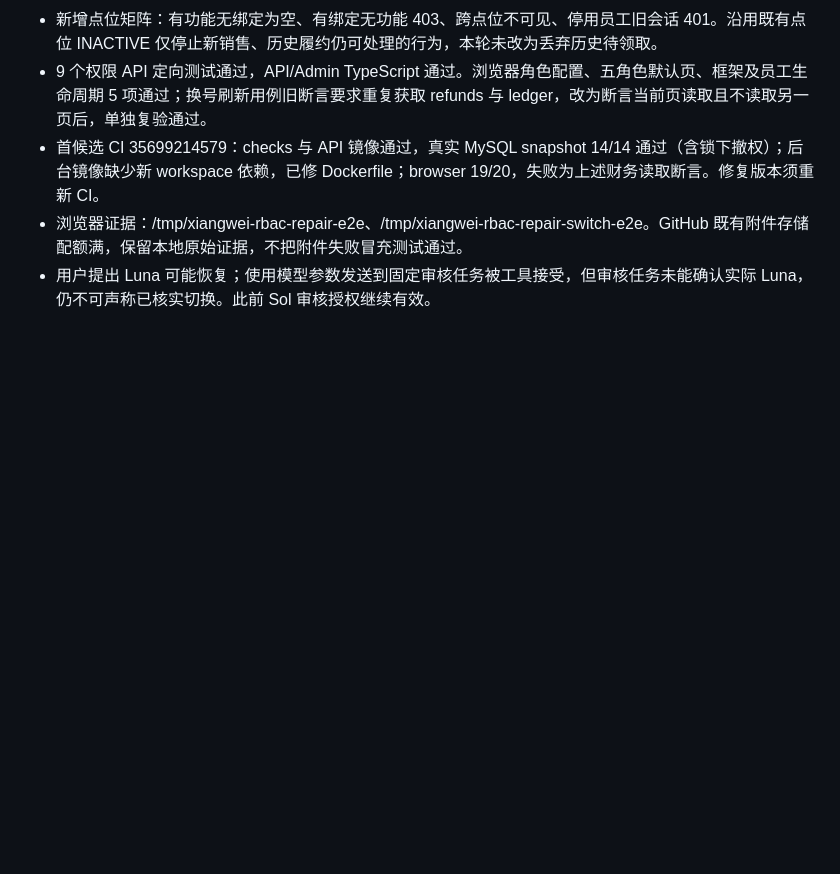
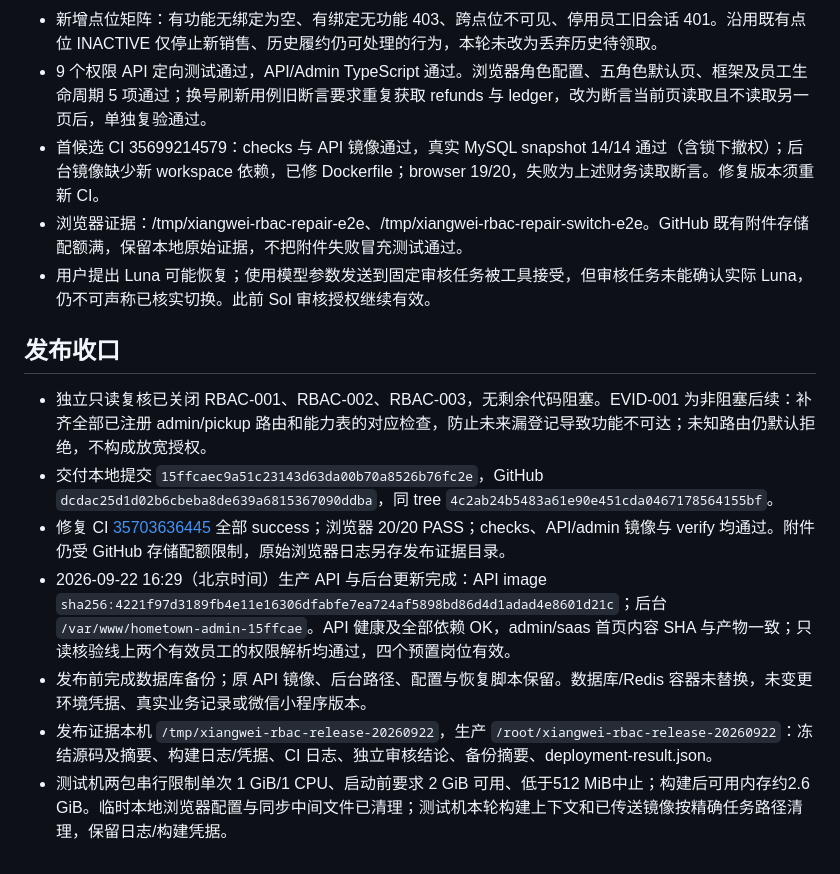
Before and after one commit to lizi-product-studio/xiangwei-group-buy, a Markdown page: docs/task-20260922-configurable-access.md, the part around the change. GitHub-like rendering; blank space fills up the shorter version.

Commit message:
docs: record configurable access verification and release

```diff
--- a/docs/task-20260922-configurable-access.md
+++ b/docs/task-20260922-configurable-access.md
@@ -31,3 +31,13 @@
 - 首候选 CI 35699214579：checks 与 API 镜像通过，真实 MySQL snapshot 14/14 通过（含锁下撤权）；后台镜像缺少新 workspace 依赖，已修 Dockerfile；browser 19/20，失败为上述财务读取断言。修复版本须重新 CI。
 - 浏览器证据：/tmp/xiangwei-rbac-repair-e2e、/tmp/xiangwei-rbac-repair-switch-e2e。GitHub 既有附件存储配额满，保留本地原始证据，不把附件失败冒充测试通过。
 - 用户提出 Luna 可能恢复；使用模型参数发送到固定审核任务被工具接受，但审核任务未能确认实际 Luna，仍不可声称已核实切换。此前 Sol 审核授权继续有效。
+
+## 发布收口
+
+- 独立只读复核已关闭 RBAC-001、RBAC-002、RBAC-003，无剩余代码阻塞。EVID-001 为非阻塞后续：补齐全部已注册 admin/pickup 路由和能力表的对应检查，防止未来漏登记导致功能不可达；未知路由仍默认拒绝，不构成放宽授权。
+- 交付本地提交 `15ffcaec9a51c23143d63da00b70a8526b76fc2e`，GitHub `dcdac25d1d02b6cbeba8de639a6815367090ddba`，同 tree `4c2ab24b5483a61e90e451cda0467178564155bf`。
+- 修复 CI [35703636445](https://github.com/lizi-product-studio/xiangwei-group-buy/actions/runs/35703636445) 全部 success；浏览器 20/20 PASS；checks、API/admin 镜像与 verify 均通过。附件仍受 GitHub 存储配额限制，原始浏览器日志另存发布证据目录。
+- 2026-09-22 16:29（北京时间）生产 API 与后台更新完成：API image `sha256:4221f97d3189fb4e11e16306dfabfe7ea724af5898bd86d4d1adad4e8601d21c`；后台 `/var/www/hometown-admin-15ffcae`。API 健康及全部依赖 OK，admin/saas 首页内容 SHA 与产物一致；只读核验线上两个有效员工的权限解析均通过，四个预置岗位有效。
+- 发布前完成数据库备份；原 API 镜像、后台路径、配置与恢复脚本保留。数据库/Redis 容器未替换，未变更环境凭据、真实业务记录或微信小程序版本。
+- 发布证据本机 `/tmp/xiangwei-rbac-release-20260922`，生产 `/root/xiangwei-rbac-release-20260922`：冻结源码及摘要、构建日志/凭据、CI 日志、独立审核结论、备份摘要、deployment-result.json。
+- 测试机两包串行限制单次 1 GiB/1 CPU、启动前要求 2 GiB 可用、低于512 MiB中止；构建后可用内存约2.6 GiB。临时本地浏览器配置与同步中间文件已清理；测试机本轮构建上下文和已传送镜像按精确任务路径清理，保留日志/构建凭据。
```
